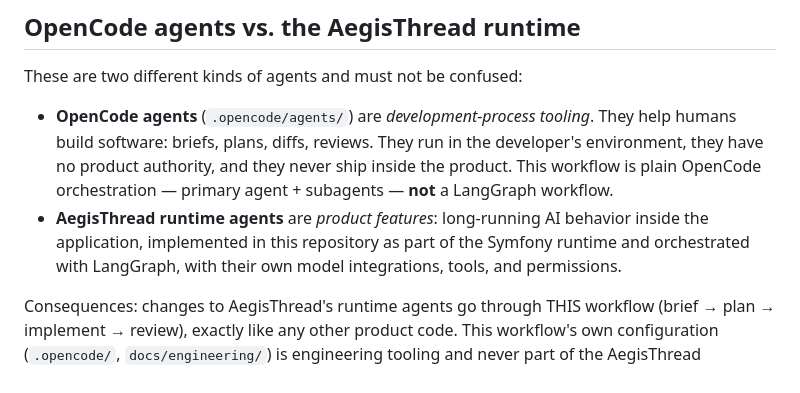
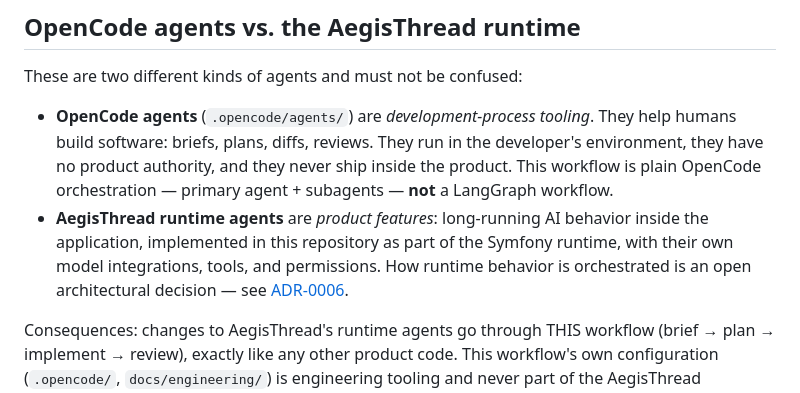
Before and after one commit to GCorradoMMS/AegisThread, a Markdown page: docs/engineering/agent-workflow.md, the part around the change. GitHub-like rendering.

```diff
--- a/docs/engineering/agent-workflow.md
+++ b/docs/engineering/agent-workflow.md
@@ -109,8 +109,9 @@ These are two different kinds of agents and must not be confused:
   primary agent + subagents — **not** a LangGraph workflow.
 - **AegisThread runtime agents** are *product features*: long-running AI
   behavior inside the application, implemented in this repository as part of
-  the Symfony runtime and orchestrated with LangGraph, with their own model
-  integrations, tools, and permissions.
+  the Symfony runtime, with their own model integrations, tools, and
+  permissions. How runtime behavior is orchestrated is an open architectural
+  decision — see [ADR-0006](../adr/0006-ai-runtime-orchestration-deferred.md).
 
 Consequences: changes to AegisThread's runtime agents go through THIS workflow
 (brief → plan → implement → review), exactly like any other product code.
```
Also changed, not shown: AGENTS.md (+7 -5 lines).
